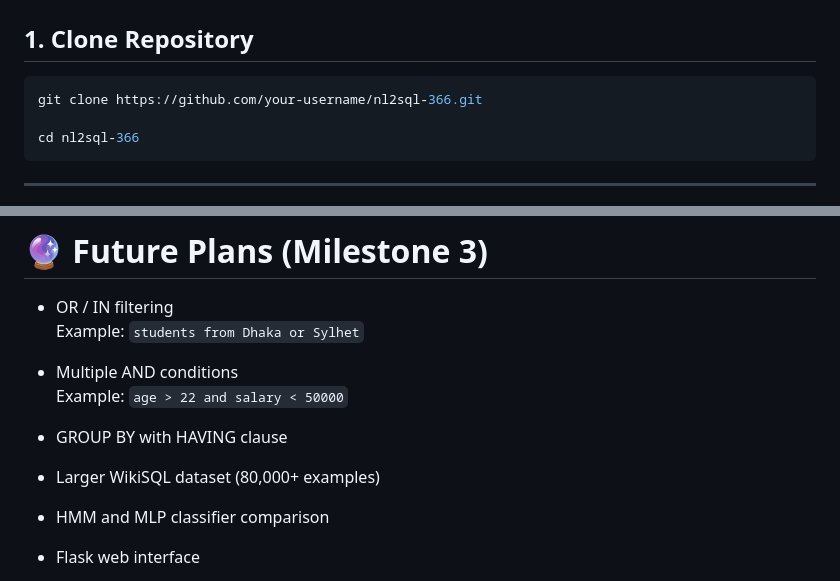
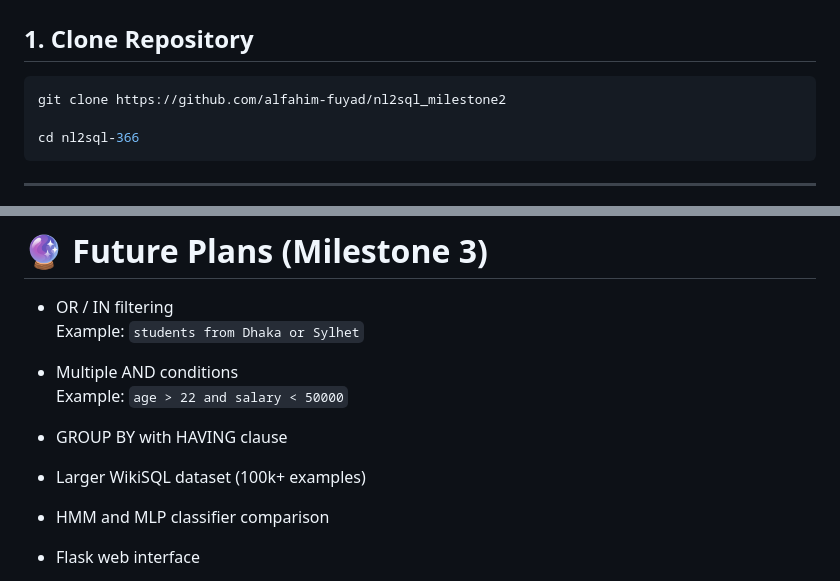
Before and after one commit to alfahim-fuyad/nl2sql_milestone2, a Markdown page: README.md, 2 parts joined by grey strips. GitHub-like rendering.

````diff
--- a/README.md
+++ b/README.md
@@ -111,7 +111,7 @@ nl2sql-366/
 ## 1. Clone Repository
 
 ```bash
-git clone https://github.com/your-username/nl2sql-366.git
+git clone https://github.com/alfahim-fuyad/nl2sql_milestone2
 
 cd nl2sql-366
 ```
@@ -297,7 +297,7 @@ Result:
 
 - GROUP BY with HAVING clause
 
-- Larger WikiSQL dataset (80,000+ examples)
+- Larger WikiSQL dataset (100k+ examples)
 
 - HMM and MLP classifier comparison
 
````
